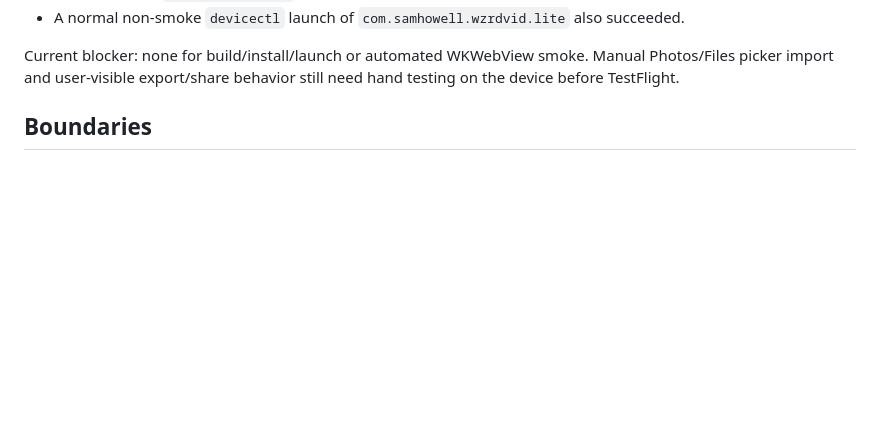
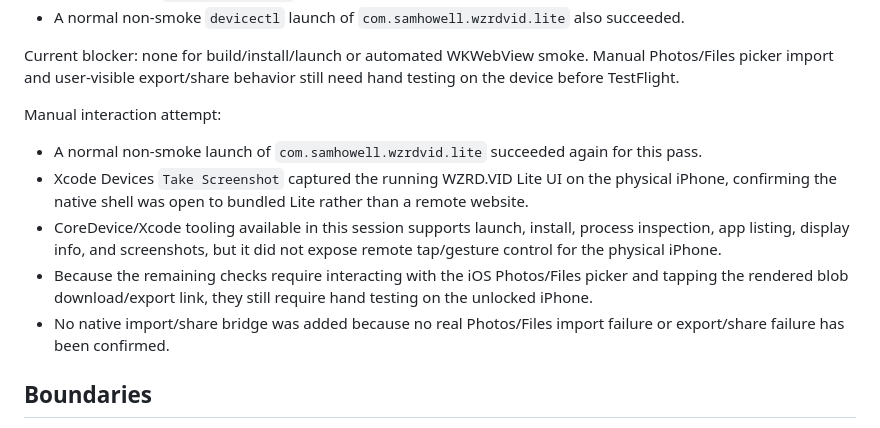
Before and after one commit to wzrdgang/wzrdVID, a Markdown page: docs/APPLE_LITE_DEVICE_TEST_LOG.md, the part around the change. GitHub-like rendering; blank space fills up the shorter version.

```diff
--- a/docs/APPLE_LITE_DEVICE_TEST_LOG.md
+++ b/docs/APPLE_LITE_DEVICE_TEST_LOG.md
@@ -54,6 +54,14 @@ Physical-device launch/smoke result:
 - A normal non-smoke `devicectl` launch of `com.samhowell.wzrdvid.lite` also succeeded.
 
 Current blocker: none for build/install/launch or automated WKWebView smoke. Manual Photos/Files picker import and user-visible export/share behavior still need hand testing on the device before TestFlight.
+
+Manual interaction attempt:
+
+- A normal non-smoke launch of `com.samhowell.wzrdvid.lite` succeeded again for this pass.
+- Xcode Devices `Take Screenshot` captured the running WZRD.VID Lite UI on the physical iPhone, confirming the native shell was open to bundled Lite rather than a remote website.
+- CoreDevice/Xcode tooling available in this session supports launch, install, process inspection, app listing, display info, and screenshots, but it did not expose remote tap/gesture control for the physical iPhone.
+- Because the remaining checks require interacting with the iOS Photos/Files picker and tapping the rendered blob download/export link, they still require hand testing on the unlocked iPhone.
+- No native import/share bridge was added because no real Photos/Files import failure or export/share failure has been confirmed.
 
 ## Boundaries
 
```
Also changed, not shown: docs/agent-log.md (+13 -0 lines).
